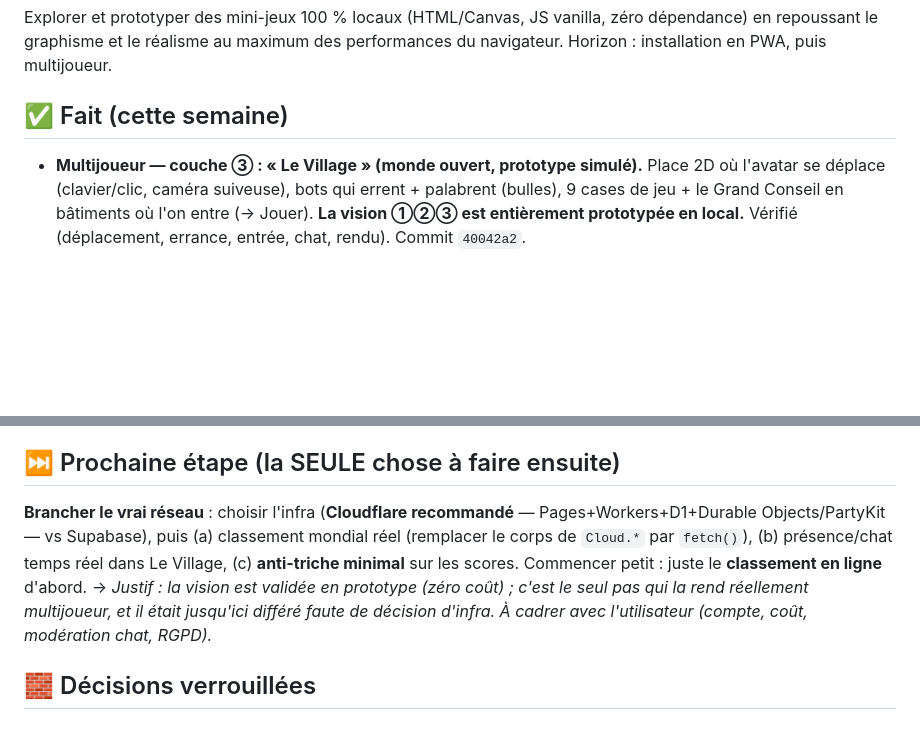
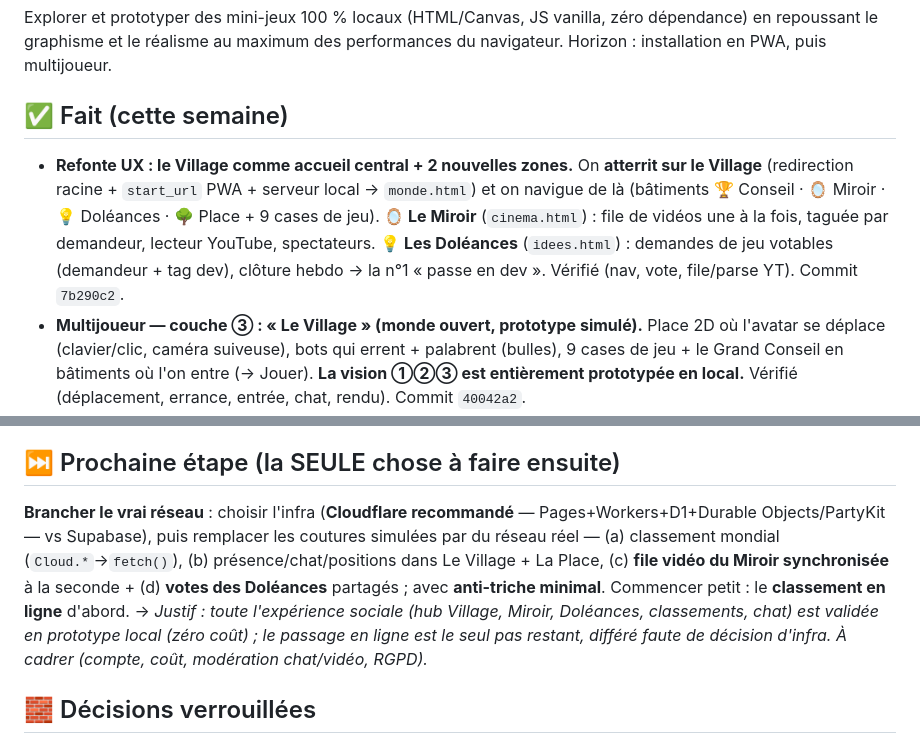
Before and after one commit to codescooper/AwemA-Games, a Markdown page: STATUS.md, 2 parts joined by grey strips. Rendered like a GitHub page; blank space fills up the shorter version.

Commit message:
chore(status): Village-accueil + Miroir + Doleances faits ; prochaine = passage en ligne

```diff
--- a/STATUS.md
+++ b/STATUS.md
@@ -5,6 +5,7 @@
 Explorer et prototyper des mini-jeux 100 % locaux (HTML/Canvas, JS vanilla, zéro dépendance) en repoussant le graphisme et le réalisme au maximum des performances du navigateur. Horizon : installation en PWA, puis multijoueur.
 
 ## ✅ Fait (cette semaine)
+- **Refonte UX : le Village comme accueil central + 2 nouvelles zones.** On **atterrit sur le Village** (redirection racine + `start_url` PWA + serveur local → `monde.html`) et on navigue de là (bâtiments 🏆 Conseil · 🪞 Miroir · 💡 Doléances · 🌳 Place + 9 cases de jeu). **🪞 Le Miroir** (`cinema.html`) : file de vidéos une à la fois, taguée par demandeur, lecteur YouTube, spectateurs. **💡 Les Doléances** (`idees.html`) : demandes de jeu votables (demandeur + tag dev), clôture hebdo → la n°1 « passe en dev ». Vérifié (nav, vote, file/parse YT). Commit `7b290c2`.
 - **Multijoueur — couche ③ : « Le Village » (monde ouvert, prototype simulé).** Place 2D où l'avatar se déplace (clavier/clic, caméra suiveuse), bots qui errent + palabrent (bulles), 9 cases de jeu + le Grand Conseil en bâtiments où l'on entre (→ Jouer). **La vision ①②③ est entièrement prototypée en local.** Vérifié (déplacement, errance, entrée, chat, rendu). Commit `40042a2`.
 - **Multijoueur — couche ② : « La Place » (hub social, prototype simulé).** Présence vivante (bots qui arrivent/partent/entrent dans les salles), **chat** « arbre à palabres » (les présents répondent), **9 salles de jeu** (compteur live + bouton Jouer). Réutilise identité/Indice ; couture `Lobby.*` prête pour PartyKit/Cloudflare. Vérifié (chat, 30 ticks, salles). Commit `e70f900`.
 - **Le Grand Conseil — prototype réseau (cloud simulé, async).** Identité persistante + `Cloud.submit()/global()/game()` asynchrones (latence simulée) sur un faux serveur local (`awema_cloud_v1`) avec bots qui progressent → board « vivant », bouton Synchroniser, badge « en ligne (simulé) ». Couture isolée : passer au vrai mondial = remplacer le corps de `Cloud.*` par des `fetch()`. Vérifié (board 8 joueurs, scores poussés, bots +3016/6 synchros). Commit `49a1134`.
@@ -27,8 +28,8 @@ Explorer et prototyper des mini-jeux 100 % locaux (HTML/Canvas, JS vanilla, zér
 - [ ] **Multijoueur — vision entièrement PROTOTYPÉE en local** : ① classements/Indice ✅ (9 jeux) · ② hub présence+chat+salles ✅ · ③ monde ouvert (Le Village) ✅. Reste **le passage en ligne** : remplacer les coutures simulées (`Cloud.*`, bots de `salon.html`/`monde.html`) par un vrai client temps réel. **Décision d'infra requise.**
 
 ## ⏭️ Prochaine étape (la SEULE chose à faire ensuite)
-**Brancher le vrai réseau** : choisir l'infra (**Cloudflare recommandé** — Pages+Workers+D1+Durable Objects/PartyKit — vs Supabase), puis (a) classement mondial réel (remplacer le corps de `Cloud.*` par `fetch()`), (b) présence/chat temps réel dans Le Village, (c) **anti-triche minimal** sur les scores. Commencer petit : juste le **classement en ligne** d'abord.
-→ *Justif : la vision est validée en prototype (zéro coût) ; c'est le seul pas qui la rend réellement multijoueur, et il était jusqu'ici différé faute de décision d'infra. À cadrer avec l'utilisateur (compte, coût, modération chat, RGPD).*
+**Brancher le vrai réseau** : choisir l'infra (**Cloudflare recommandé** — Pages+Workers+D1+Durable Objects/PartyKit — vs Supabase), puis remplacer les coutures simulées par du réseau réel — (a) classement mondial (`Cloud.*`→`fetch()`), (b) présence/chat/positions dans Le Village + La Place, (c) **file vidéo du Miroir synchronisée** à la seconde + (d) **votes des Doléances** partagés ; avec **anti-triche minimal**. Commencer petit : le **classement en ligne** d'abord.
+→ *Justif : toute l'expérience sociale (hub Village, Miroir, Doléances, classements, chat) est validée en prototype local (zéro coût) ; le passage en ligne est le seul pas restant, différé faute de décision d'infra. À cadrer (compte, coût, modération chat/vidéo, RGPD).*
 
 ## 🧱 Décisions verrouillées
 - **100 % local / offline-first** : chaque jeu = 1 fichier HTML autonome, JS vanilla, **zéro dépendance runtime**, lançable au double-clic.
```
